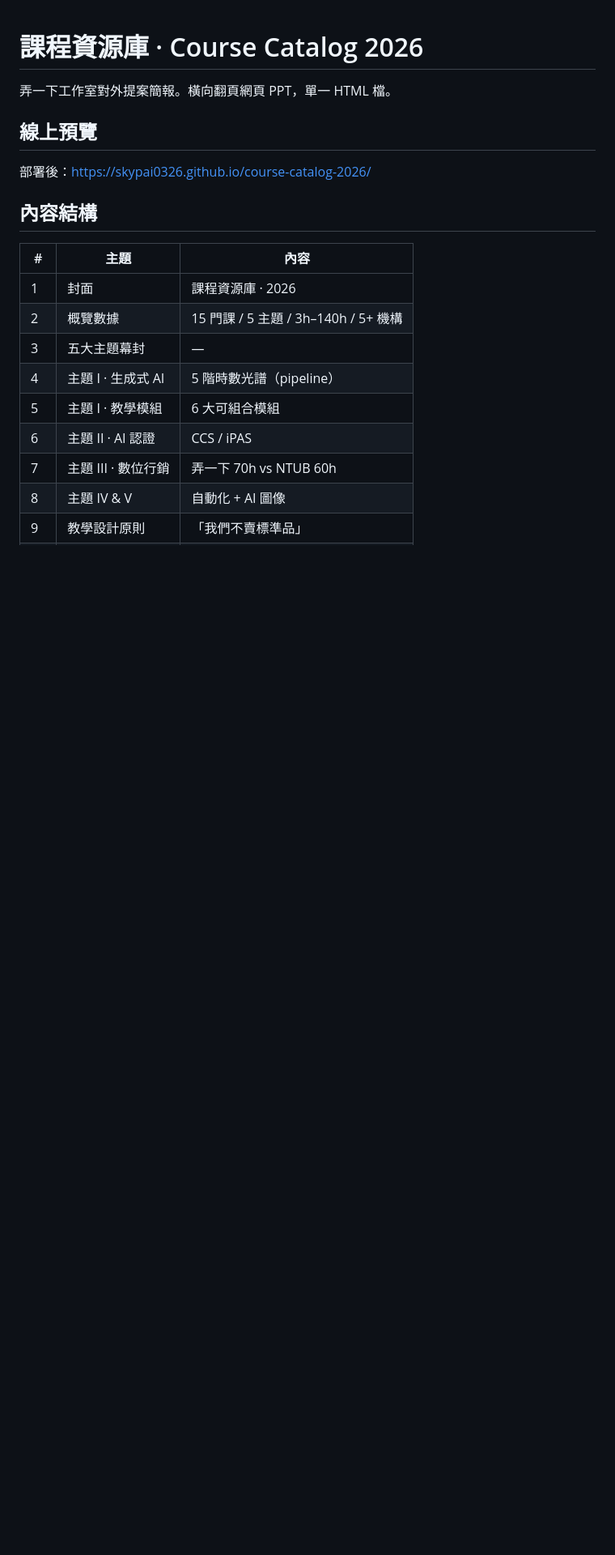
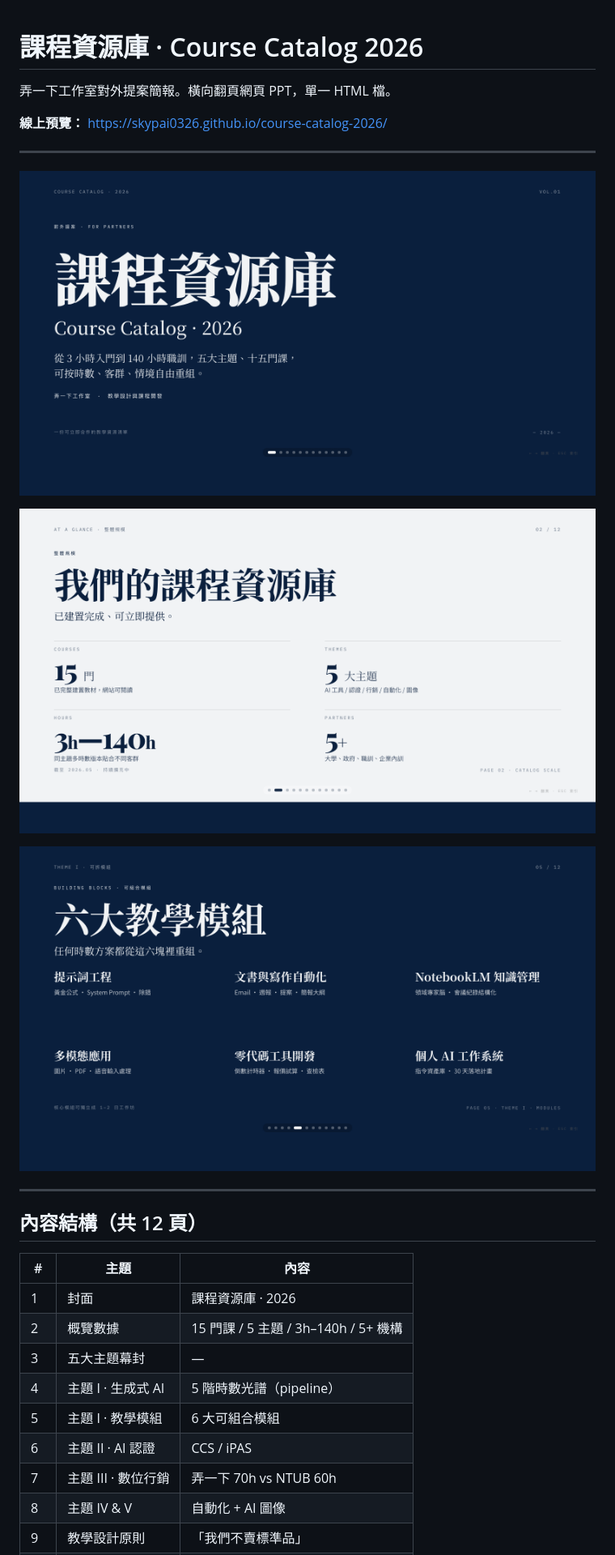
Before and after one commit to SKYPAI0326/course-catalog-2026, a Markdown page: README.md, the part around one of its changes. Shown at 81% size. Drawn GitHub-style; pictures changed too: docs/preview-cover.png (added), docs/preview-modules.png (added), docs/preview-overview.png (added); blank space fills up the shorter version.

```diff
--- a/README.md
+++ b/README.md
@@ -2,11 +2,19 @@
 
 弄一下工作室對外提案簡報。橫向翻頁網頁 PPT，單一 HTML 檔。
 
-## 線上預覽
+**線上預覽：** https://skypai0326.github.io/course-catalog-2026/
 
-部署後：[https://skypai0326.github.io/course-catalog-2026/](https://skypai0326.github.io/course-catalog-2026/)
+---
 
-## 內容結構
+![Cover · 課程資源庫 2026](docs/preview-cover.png)
+
+![Overview · 整體規模](docs/preview-overview.png)
+
+![Theme I · 六大教學模組](docs/preview-modules.png)
+
+---
+
+## 內容結構（共 12 頁）
 
 | # | 主題 | 內容 |
 |---|---|---|
```
Also changed, not shown: other parts of README.md (+2 -0 lines), 1 other file.
